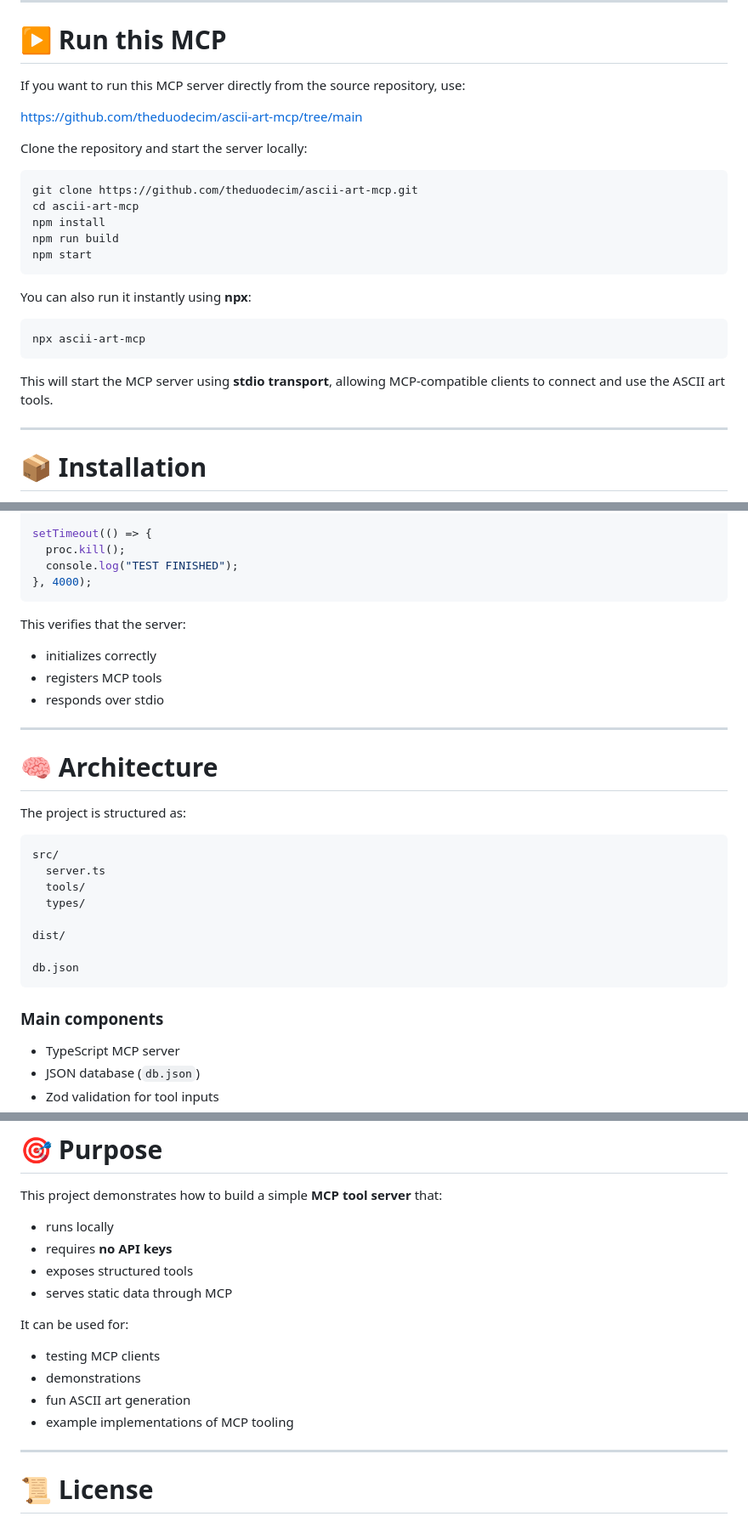
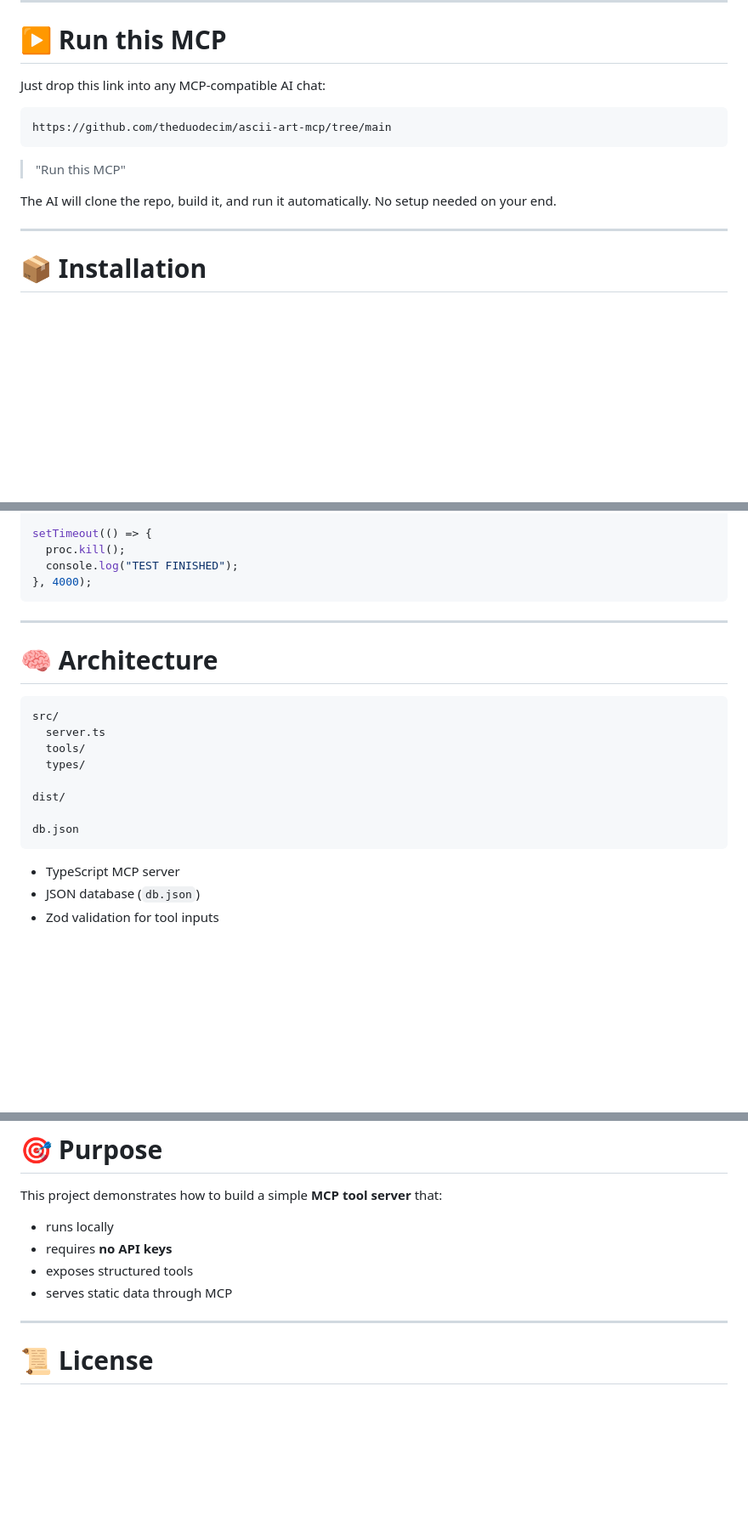
Before and after one commit to theduodecim/ascii-art-mcp, a Markdown page: README.md, 3 parts joined by grey strips. Shown at 85% size. Rendered like a GitHub page; blank space fills up the shorter version.

Commit message:
Revise README with updated MCP server instructions
Updated instructions for running the MCP server and clarified the architecture section.

````diff
--- a/README.md
+++ b/README.md
@@ -14,27 +14,15 @@ The server communicates using **stdio transport**, making it compatible with MCP
 
 # ▶ Run this MCP
 
-If you want to run this MCP server directly from the source repository, use:
+Just drop this link into any MCP-compatible AI chat:
 
+```
 https://github.com/theduodecim/ascii-art-mcp/tree/main
-
-Clone the repository and start the server locally:
-
-```bash
-git clone https://github.com/theduodecim/ascii-art-mcp.git
-cd ascii-art-mcp
-npm install
-npm run build
-npm start
 ```
 
-You can also run it instantly using **npx**:
+> "Run this MCP"
 
-```bash
-npx ascii-art-mcp
-```
-
-This will start the MCP server using **stdio transport**, allowing MCP-compatible clients to connect and use the ASCII art tools.
+The AI will clone the repo, build it, and run it automatically. No setup needed on your end.
 
 ---
 
@@ -259,17 +247,9 @@ setTimeout(() => {
 }, 4000);
 ```
 
-This verifies that the server:
-
-- initializes correctly
-- registers MCP tools
-- responds over stdio
-
 ---
 
 # 🧠 Architecture
-
-The project is structured as:
 
 ```
 src/
@@ -281,8 +261,6 @@ dist/
 
 db.json
 ```
-
-### Main components
 
 - TypeScript MCP server
 - JSON database (`db.json`)
@@ -300,13 +278,6 @@ This project demonstrates how to build a simple **MCP tool server** that:
 - exposes structured tools
 - serves static data through MCP
 
-It can be used for:
-
-- testing MCP clients
-- demonstrations
-- fun ASCII art generation
-- example implementations of MCP tooling
-
 ---
 
 # 📜 License
````
Also changed, not shown: other parts of README.md (+1 -1 lines).
